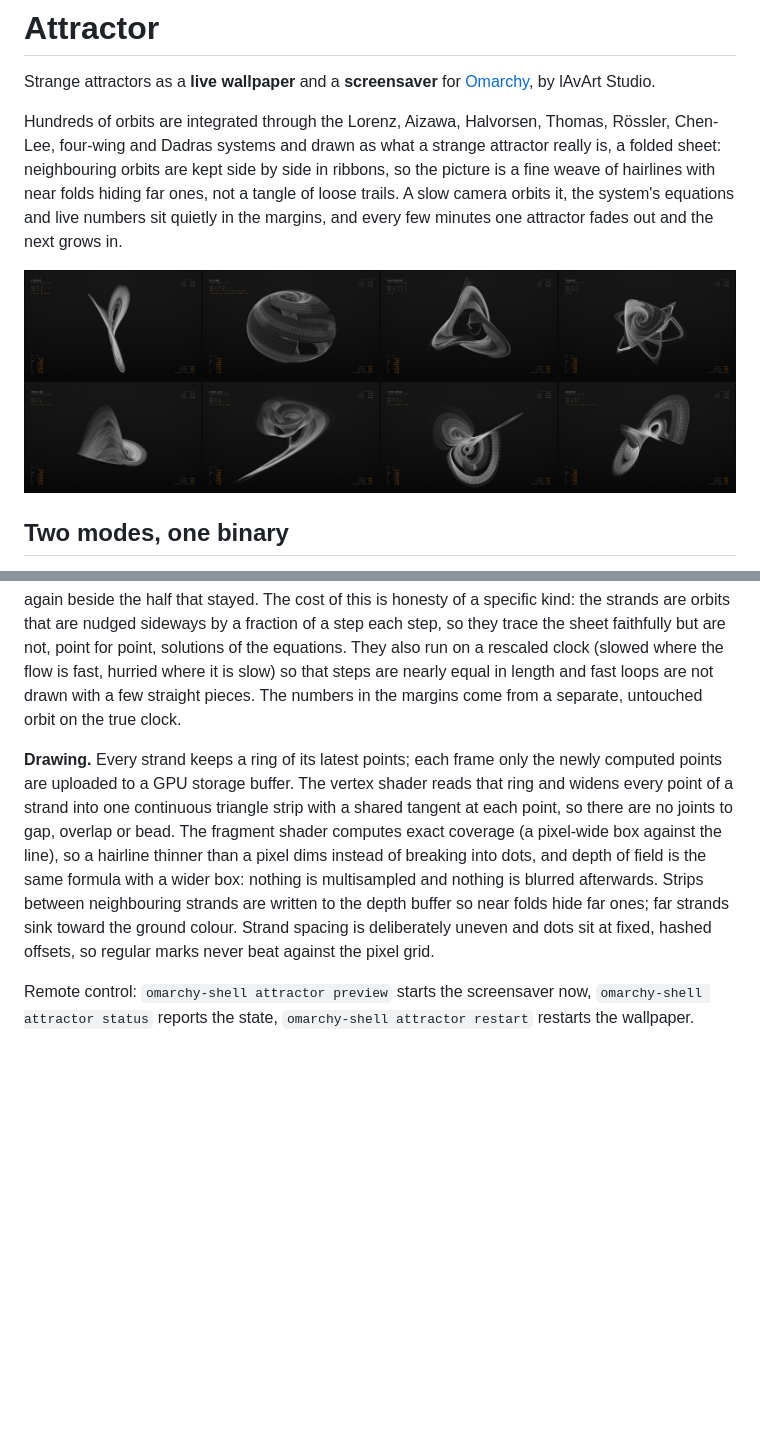
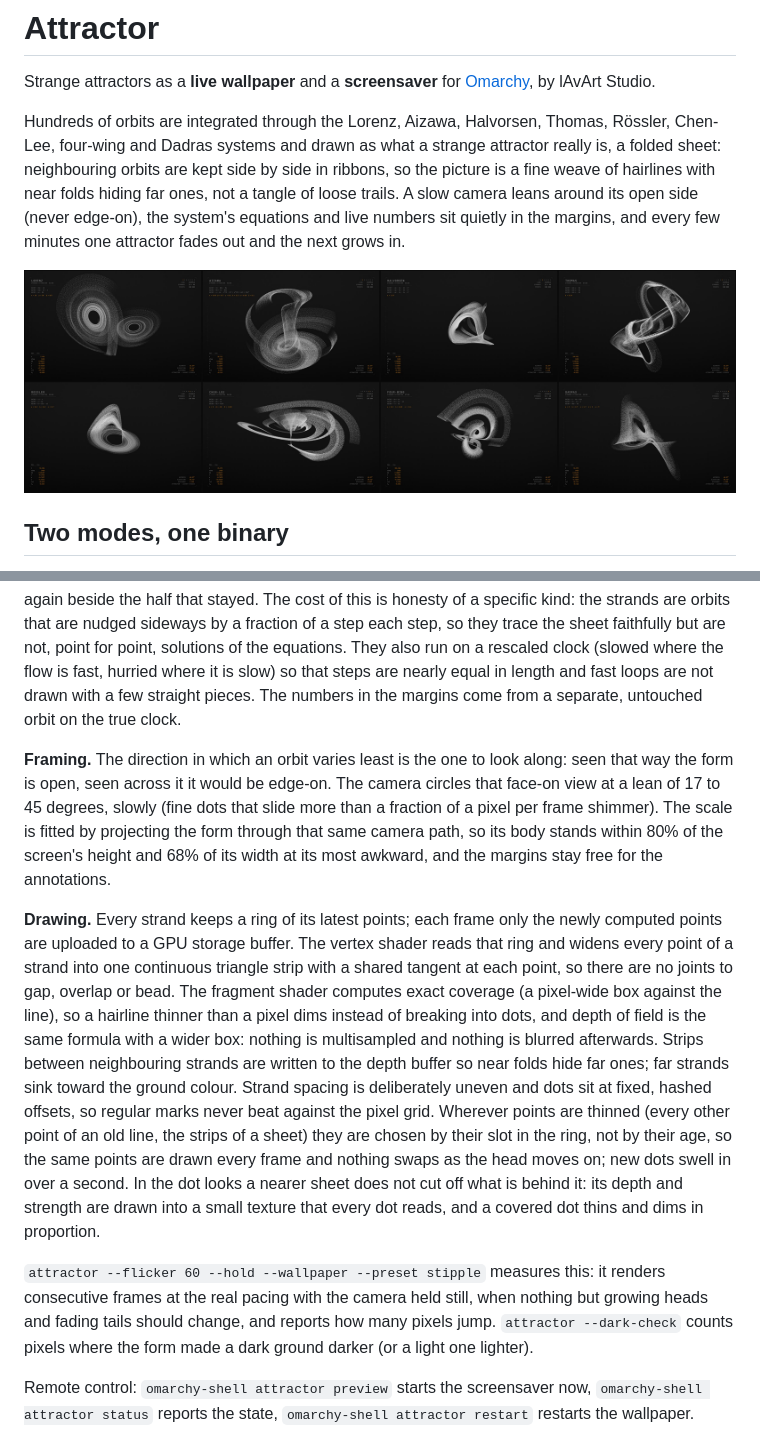
Before and after one commit to lAvArt/strange-attractors, a Markdown page: README.md, 2 parts joined by grey strips. Drawn GitHub-style; pictures changed too: docs/media/systems.jpg; blank space fills up the shorter version.

```diff
--- a/README.md
+++ b/README.md
@@ -5,7 +5,7 @@ Strange attractors as a **live wallpaper** and a **screensaver** for [Omarchy](h
 Hundreds of orbits are integrated through the Lorenz, Aizawa, Halvorsen, Thomas, Rössler, Chen-Lee, four-wing and
 Dadras systems and drawn as what a strange attractor really is, a folded sheet: neighbouring orbits are kept side by
 side in ribbons, so the picture is a fine weave of hairlines with near folds hiding far ones, not a tangle of loose
-trails. A slow camera orbits it, the system's equations and live numbers sit quietly in the margins, and every few
+trails. A slow camera leans around its open side (never edge-on), the system's equations and live numbers sit quietly in the margins, and every few
 minutes one attractor fades out and the next grows in.
 
 ![Eight attractors](docs/media/systems.jpg)
@@ -184,6 +185,12 @@ equations. They also run on a rescaled clock (slowed where the flow is fast, hur
 nearly equal in length and fast loops are not drawn with a few straight pieces. The numbers in the margins come from a
 separate, untouched orbit on the true clock.
 
+**Framing.** The direction in which an orbit varies least is the one to look along: seen that way the form is open,
+seen across it it would be edge-on. The camera circles that face-on view at a lean of 17 to 45 degrees, slowly (fine
+dots that slide more than a fraction of a pixel per frame shimmer). The scale is fitted by projecting the form through
+that same camera path, so its body stands within 80% of the screen's height and 68% of its width at its most awkward,
+and the margins stay free for the annotations.
+
 **Drawing.** Every strand keeps a ring of its latest points; each frame only the newly computed points are uploaded to
 a GPU storage buffer. The vertex shader reads that ring and widens every point of a strand into one continuous triangle
 strip with a shared tangent at each point, so there are no joints to gap, overlap or bead. The fragment shader computes
@@ -191,7 +198,15 @@ exact coverage (a pixel-wide box against the line), so a hairline thinner than a
 dots, and depth of field is the same formula with a wider box: nothing is multisampled and nothing is blurred
 afterwards. Strips between neighbouring strands are written to the depth buffer so near folds hide far ones; far
 strands sink toward the ground colour. Strand spacing is deliberately uneven and dots sit at fixed, hashed offsets, so
-regular marks never beat against the pixel grid.
+regular marks never beat against the pixel grid. Wherever points are thinned (every other point of an old line, the
+strips of a sheet) they are chosen by their slot in the ring, not by their age, so the same points are drawn every
+frame and nothing swaps as the head moves on; new dots swell in over a second. In the dot looks a nearer sheet does not
+cut off what is behind it: its depth and strength are drawn into a small texture that every dot reads, and a covered
+dot thins and dims in proportion.
+
+`attractor --flicker 60 --hold --wallpaper --preset stipple` measures this: it renders consecutive frames at the real
+pacing with the camera held still, when nothing but growing heads and fading tails should change, and reports how many
+pixels jump. `attractor --dark-check` counts pixels where the form made a dark ground darker (or a light one lighter).
 
 Remote control: `omarchy-shell attractor preview` starts the screensaver now, `omarchy-shell attractor status` reports
 the state, `omarchy-shell attractor restart` restarts the wallpaper.
```
Also changed, not shown: other parts of README.md (+8 -7 lines), preview.jpg, 9 other files.
